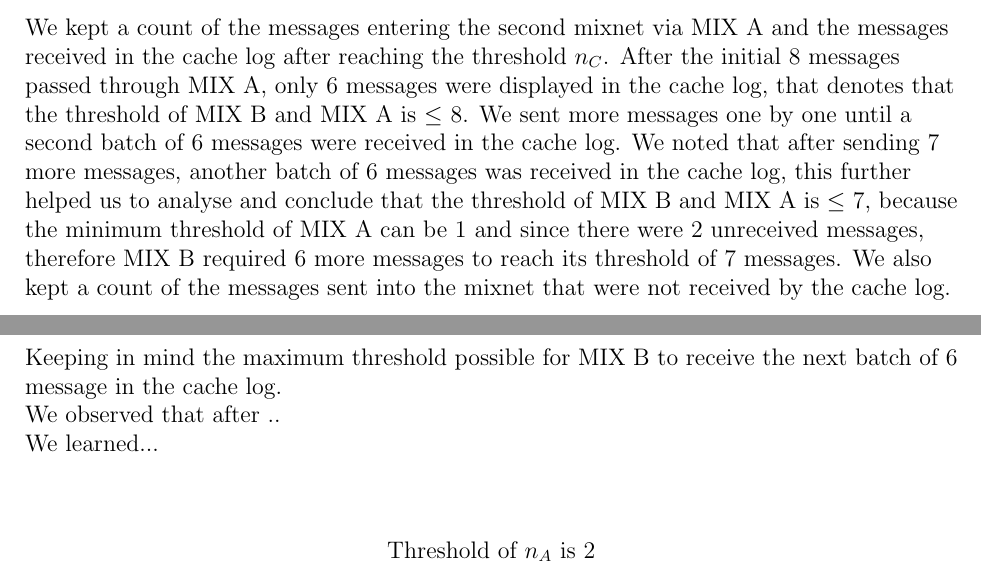
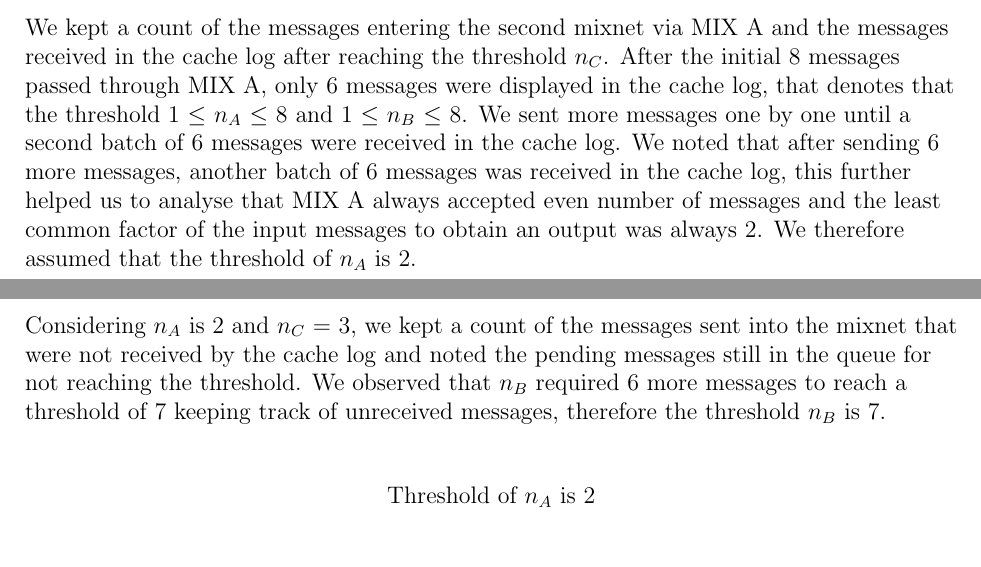
Before and after one commit to santiag0aragon/a1, a LaTeX paper (report/elsarticle-template.tex): two parts of pages 2 and 3 of 3, joined at a grey line, cut so that both start at the same text, the shorter picture padded with empty space. Compiled offline with pdfLaTeX.

Commit message:
First commit

```diff
--- a/report/elsarticle-template.tex
+++ b/report/elsarticle-template.tex
@@ -151,13 +151,12 @@ We sent individual messages one by one with a short time delay and observed the
 \includegraphics[width=\textwidth]{second}
 \end{figure}
 \newline
-We kept a count of the messages entering the second mixnet via MIX A and the messages received in the cache log after reaching the threshold $n_C$. After the initial 8 messages passed through MIX A, only 6 messages were displayed in the cache log, that denotes that the threshold of MIX B and MIX A is $\leq$ 8. We sent more messages one by one until a second batch of 6 messages were received in the cache log. We noted that after sending 7 more messages, another batch of 6 messages was received in the cache log, this further helped us to analyse and conclude that the threshold of MIX B and MIX A is $\leq$ 7, because the minimum threshold of MIX A can be 1 and since there were 2 unreceived messages, therefore MIX B required 6 more messages to reach its threshold of 7 messages.   We also kept a count of the messages sent into the mixnet that were not received by the cache log. Keeping in mind the maximum threshold possible for MIX B to receive the next batch of 6 message in the cache log.
-\newline
-We observed that after ..
-\newline
-We learned...
+We kept a count of the messages entering the second mixnet via MIX A and the messages received in the cache log after reaching the threshold $n_C$. After the initial 8 messages passed through MIX A, only 6 messages were displayed in the cache log, that denotes that the threshold 1 $\leq$ $n_A$ $\leq$ 8 and 1 $\leq$ $n_B$ $\leq$ 8. We sent more messages one by one until a second batch of 6 messages were received in the cache log. We noted that after sending 6 more messages, another batch of 6 messages was received in the cache log, this further helped us to analyse that MIX A always accepted even number of messages and the least common factor of the input messages to obtain an output was always 2. We therefore assumed that the threshold of  $n_A$ is 2.
 \newline
 \newline
+Considering $n_A$ is 2 and $n_C$ = 3, we kept a count of the messages sent into the mixnet that were not received by the cache log and noted the pending messages still in the queue for not reaching the threshold. We observed that $n_B$ required 6 more messages to reach a threshold of 7 keeping  track of unreceived messages, therefore the threshold $n_B$ is 7.
+\newline
+
 \begin{center}
 Threshold of $n_A$ is 2
 
```
Also changed, not shown: report/elsarticle-template.pdf, 2 other files.
